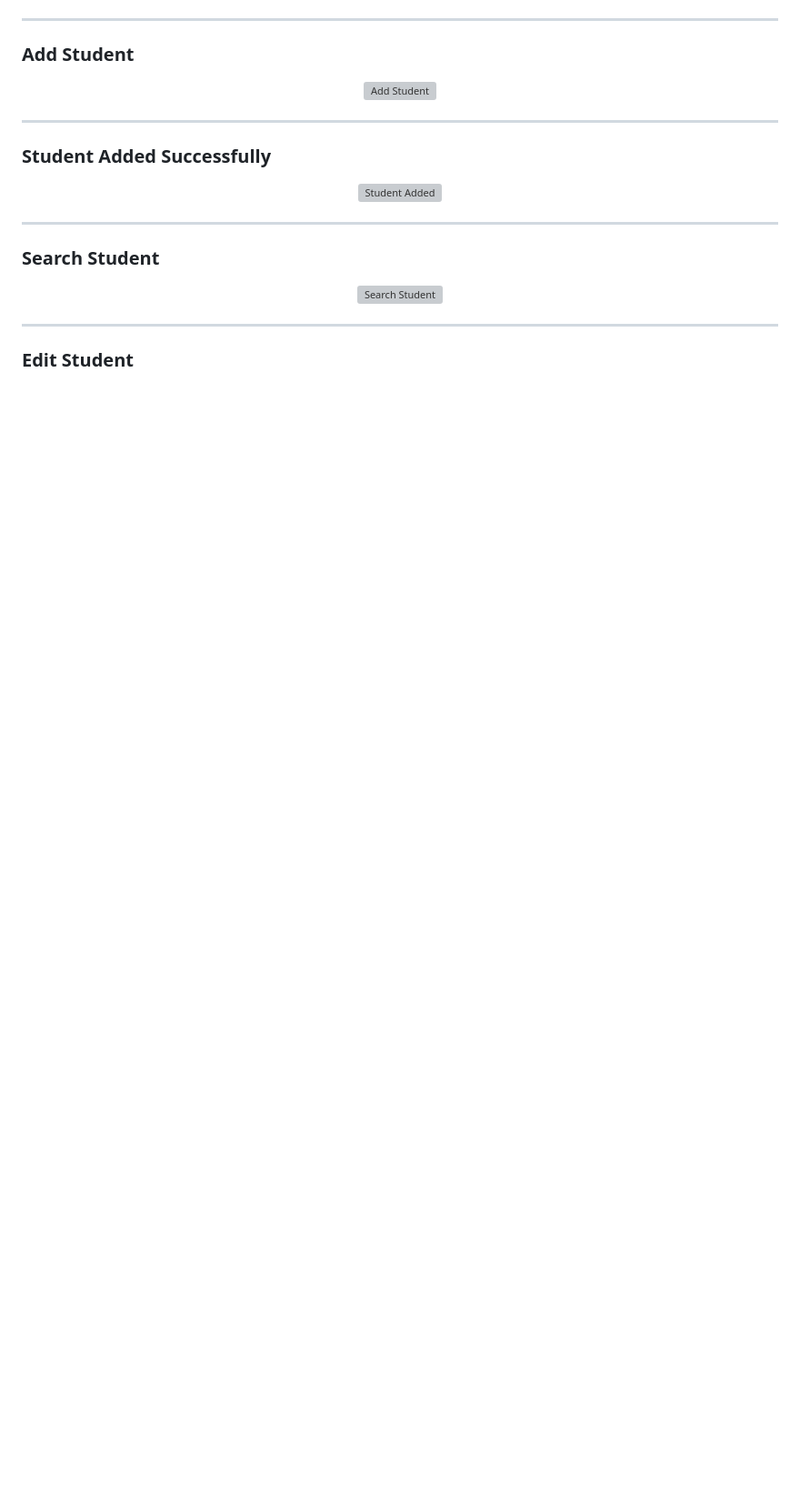
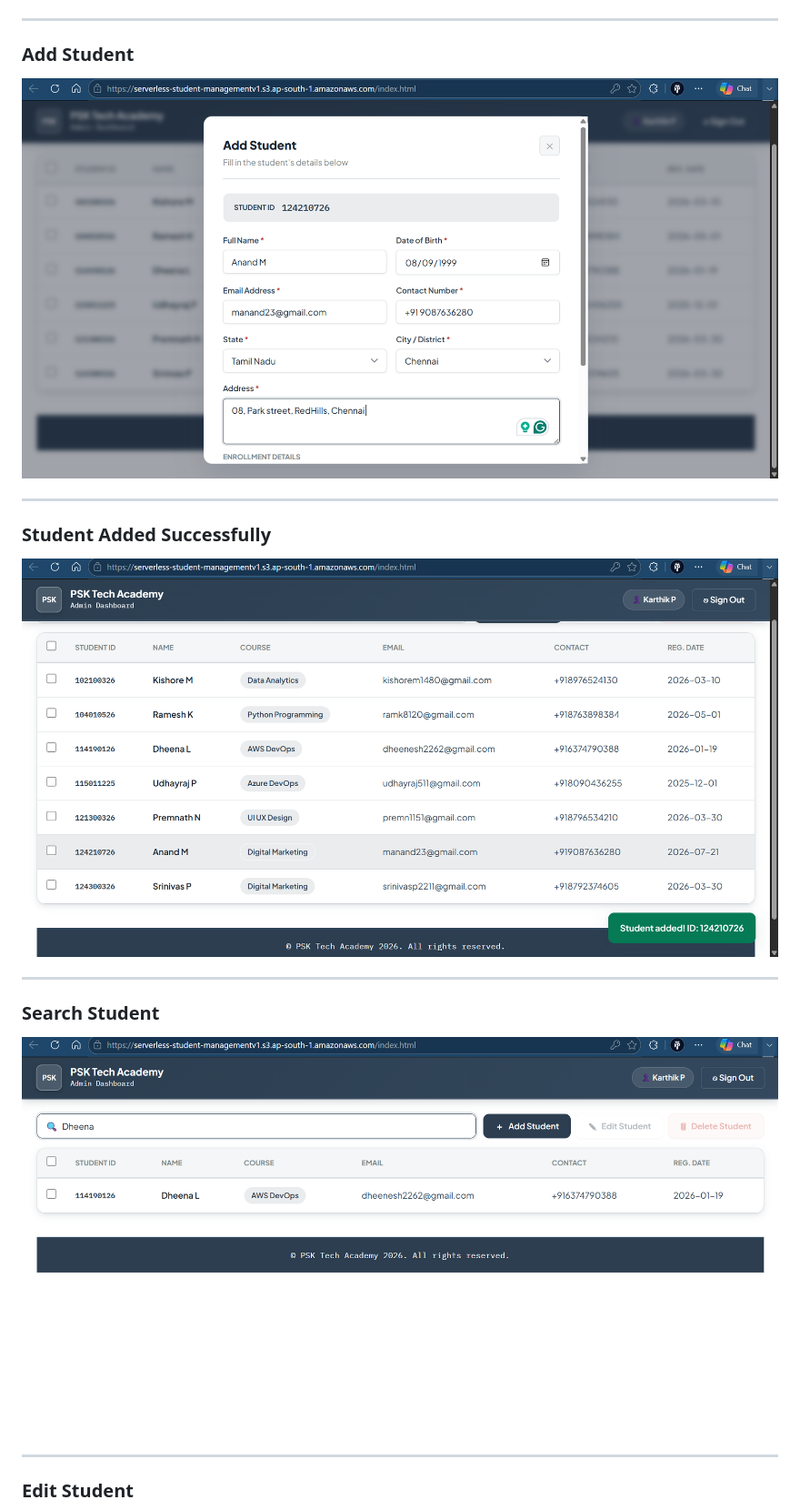
Before and after one commit to KarthikPranav1162/Serverless-Student-Management-System, a Markdown page: readme.md, the part around one of its changes. Shown at 91% size. Rendered like a GitHub page; blank space fills up the shorter version; grey boxes are pictures that could not be loaded.

```diff
--- a/readme.md
+++ b/readme.md
@@ -256,7 +256,7 @@ Provides real-time dashboards for monitoring:
 ### Add Student
 
 <p align="center">
-  <img src="Screenshots/Application/Add_Student.png" alt="Add Student" width="900">
+  <img src="screenshots/Application/Add_Student.png" alt="Add Student" width="900">
 </p>
 
 ---
@@ -264,7 +264,7 @@ Provides real-time dashboards for monitoring:
 ### Student Added Successfully
 
 <p align="center">
-  <img src="Screenshots/Application/student_added.png" alt="Student Added" width="900">
+  <img src="screenshots/Application/student_added.png" alt="Student Added" width="900">
 </p>
 
 ---
@@ -272,7 +272,7 @@ Provides real-time dashboards for monitoring:
 ### Search Student
 
 <p align="center">
-  <img src="Screenshots/Application/Search_student.png" alt="Search Student" width="900">
+  <img src="screenshots/Application/Search_student.png" alt="Search Student" width="900">
 </p>
 
 ---
```
Also changed, not shown: other parts of readme.md (+19 -19 lines).
